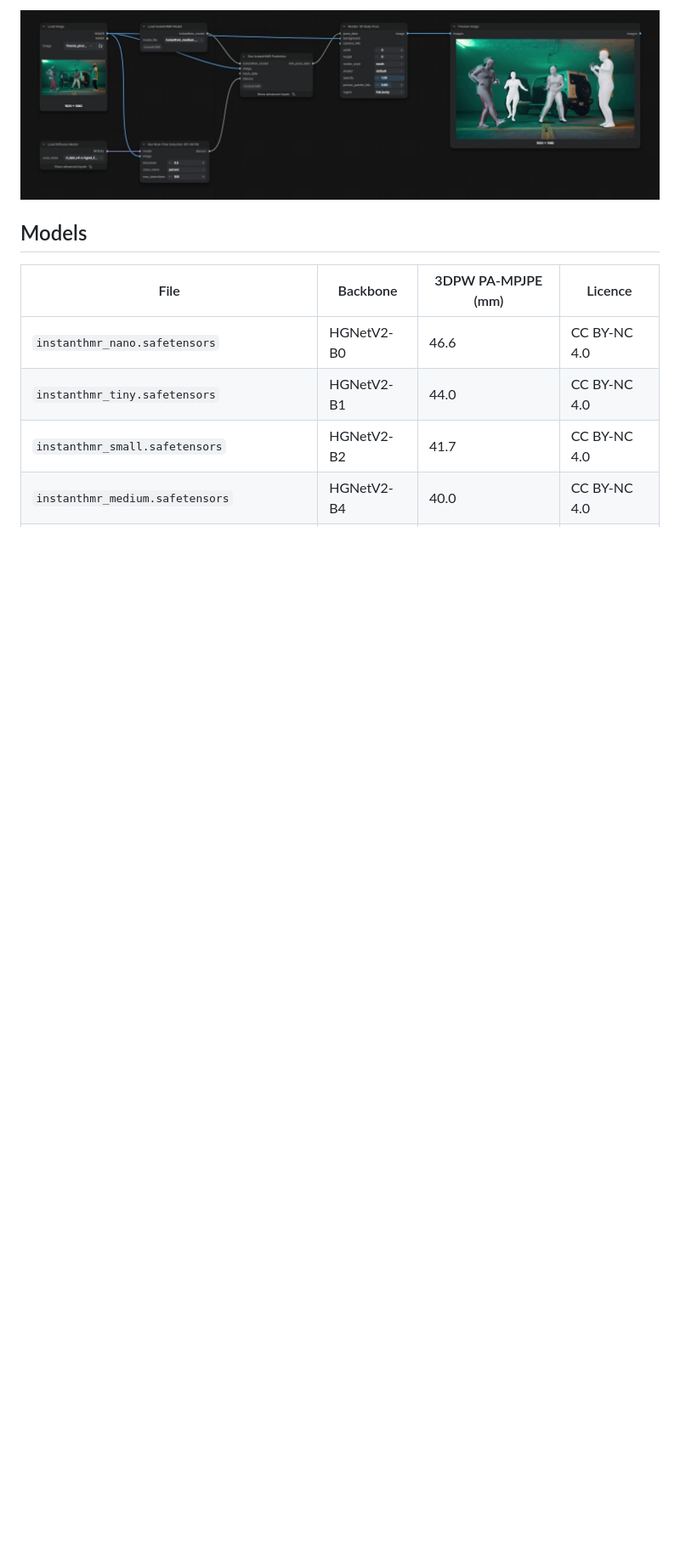
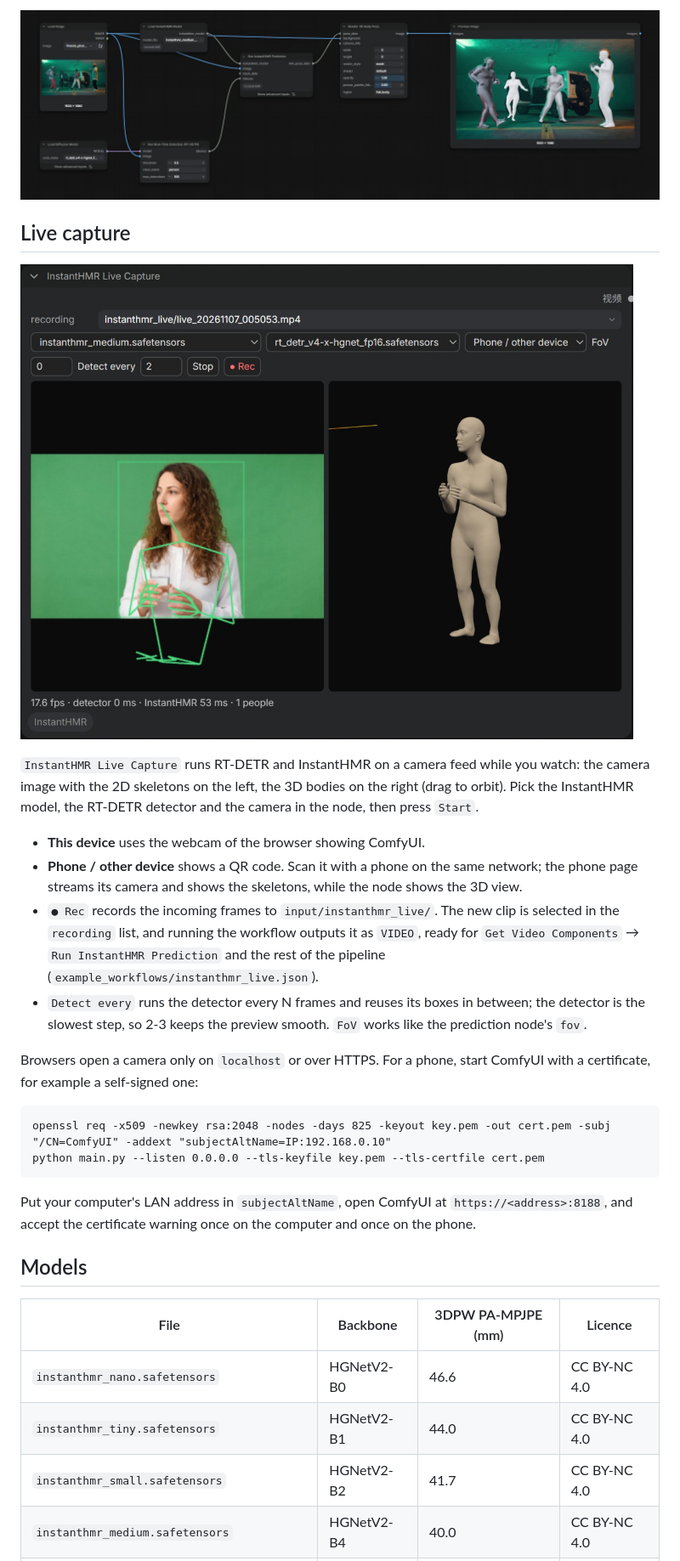
Before and after one commit to jtydhr88/ComfyUI-InstantHMR, a Markdown page: README.md, the part around one of its changes. Shown at 85% size. GitHub-like rendering; pictures changed too: docs/live_capture.jpg (added); blank space fills up the shorter version.

Commit message:
Add InstantHMR Live Capture: realtime camera preview from this device or a phone, with recording

````diff
--- a/README.md
+++ b/README.md
@@ -22,6 +23,26 @@ The output works with the native nodes:
 - `Create 3D Animation File`: animated GLB in the `openpose` and `scail` styles. The `body_mesh` and `bones_only` styles and BVH read the MHR rig from a `sam3d_body_model` input, so connect a SAM 3D Body loader for those.
 
 ![Example workflow](docs/workflow_image.jpg)
+
+## Live capture
+
+![Live capture](docs/live_capture.jpg)
+
+`InstantHMR Live Capture` runs RT-DETR and InstantHMR on a camera feed while you watch: the camera image with the 2D skeletons on the left, the 3D bodies on the right (drag to orbit). Pick the InstantHMR model, the RT-DETR detector and the camera in the node, then press `Start`.
+
+- **This device** uses the webcam of the browser showing ComfyUI.
+- **Phone / other device** shows a QR code. Scan it with a phone on the same network; the phone page streams its camera and shows the skeletons, while the node shows the 3D view.
+- `● Rec` records the incoming frames to `input/instanthmr_live/`. The new clip is selected in the `recording` list, and running the workflow outputs it as `VIDEO`, ready for `Get Video Components` → `Run InstantHMR Prediction` and the rest of the pipeline (`example_workflows/instanthmr_live.json`).
+- `Detect every` runs the detector every N frames and reuses its boxes in between; the detector is the slowest step, so 2-3 keeps the preview smooth. `FoV` works like the prediction node's `fov`.
+
+Browsers open a camera only on `localhost` or over HTTPS. For a phone, start ComfyUI with a certificate, for example a self-signed one:
+
+```
+openssl req -x509 -newkey rsa:2048 -nodes -days 825 -keyout key.pem -out cert.pem -subj "/CN=ComfyUI" -addext "subjectAltName=IP:192.168.0.10"
+python main.py --listen 0.0.0.0 --tls-keyfile key.pem --tls-certfile cert.pem
+```
+
+Put your computer's LAN address in `subjectAltName`, open ComfyUI at `https://<address>:8188`, and accept the certificate warning once on the computer and once on the phone.
 
 ## Models
 
````
Also changed, not shown: other parts of README.md (+2 -0 lines), README.zh-CN.md (+22 -0 lines), 12 other files.
